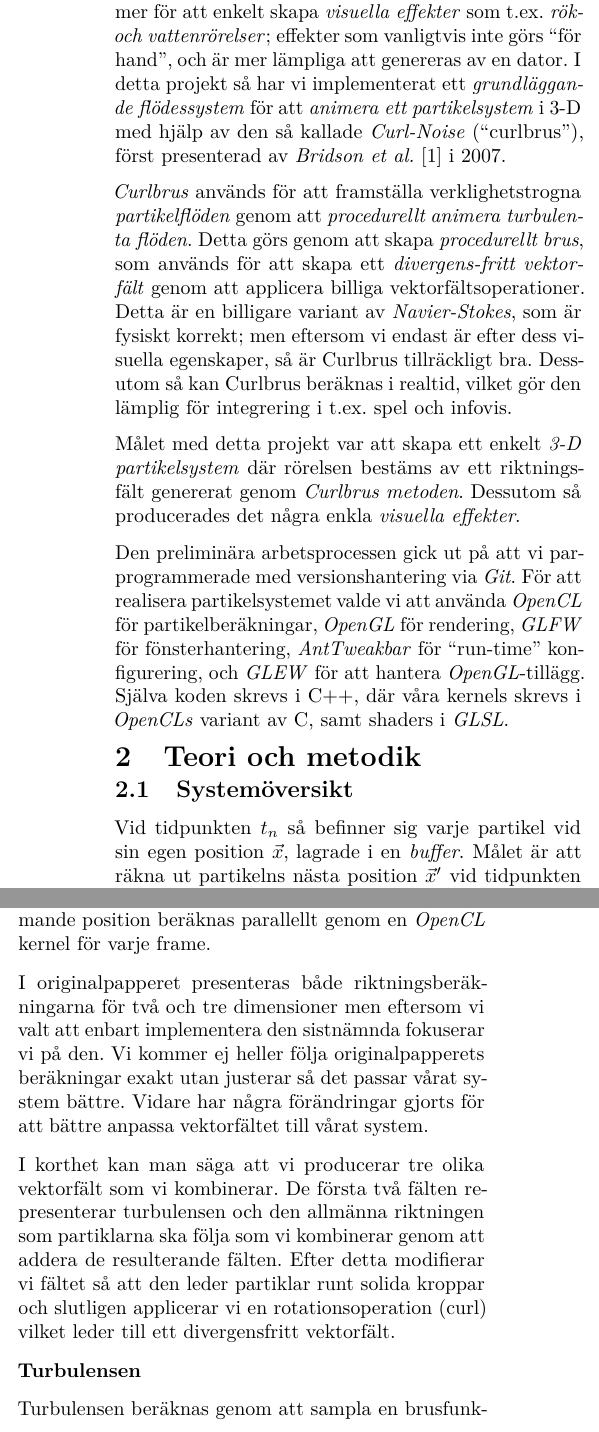
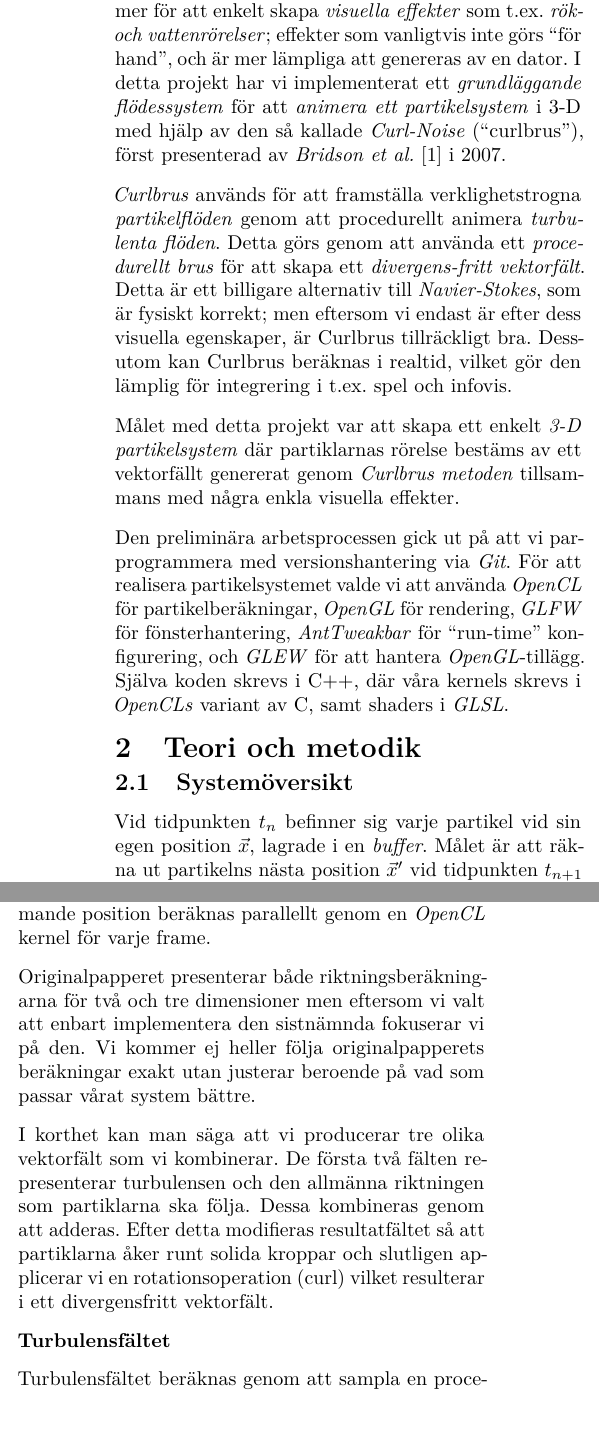
Before and after one commit to CaffeineViking/cnpf, a LaTeX document (docs/cnpf.tex): two parts of the columns of page 1 of 4, joined at a grey line, cut so that both start at the same text. Compiled offline with pdfLaTeX.

```diff
--- a/docs/cnpf.tex
+++ b/docs/cnpf.tex
@@ -63,20 +63,20 @@
 
     \section{Introduktion}
 
-    Ett viktigt område inom \emph{datorgrafik och visualisering} är förmågan att \emph{simulera}/\emph{animera} verklighetstrogna \emph{flödessystem} i \emph{realtid}. Dessa används i bl.a. spel och filmer för att enkelt skapa \emph{visuella effekter} som t.ex. \emph{rök- och vattenrörelser}; effekter som vanligtvis inte görs ``för hand'', och är mer lämpliga att genereras av en dator. I detta projekt så har vi implementerat ett \emph{grundläggande flödessystem} för att \emph{animera ett partikelsystem} i 3-D med hjälp av den så kallade \emph{Curl-Noise} (``curlbrus''), först presenterad av \emph{Bridson et al.}~\cite{bridson2007curl} i 2007.
+    Ett viktigt område inom \emph{datorgrafik och visualisering} är förmågan att \emph{simulera}/\emph{animera} verklighetstrogna \emph{flödessystem} i \emph{realtid}. Dessa används i bl.a. spel och filmer för att enkelt skapa \emph{visuella effekter} som t.ex. \emph{rök- och vattenrörelser}; effekter som vanligtvis inte görs ``för hand'', och är mer lämpliga att genereras av en dator. I detta projekt har vi implementerat ett \emph{grundläggande flödessystem} för att \emph{animera ett partikelsystem} i 3-D med hjälp av den så kallade \emph{Curl-Noise} (``curlbrus''), först presenterad av \emph{Bridson et al.}~\cite{bridson2007curl} i 2007.
 
-    \textit{Curlbrus} används för att framställa verklighetstrogna \emph{partikelflöden} genom att \emph{procedurellt animera turbulenta flöden}. Detta görs genom att skapa \emph{procedurellt brus}, som används för att skapa ett \emph{divergens-fritt vektorfält} genom att applicera billiga vektorfältsoperationer. Detta är en billigare variant av \emph{Navier-Stokes}, som är fysiskt korrekt; men eftersom vi endast är efter dess visuella egenskaper, så är Curlbrus tillräckligt bra. Dessutom så kan Curlbrus beräknas i realtid, vilket gör den lämplig för integrering i t.ex. spel och infovis.
+    \textit{Curlbrus} används för att framställa verklighetstrogna \emph{partikelflöden} genom att procedurellt animera \emph{turbulenta flöden}. Detta görs genom att använda ett \emph{procedurellt brus} för att skapa ett \emph{divergens-fritt vektorfält}. Detta är ett billigare alternativ till \emph{Navier-Stokes}, som är fysiskt korrekt; men eftersom vi endast är efter dess visuella egenskaper, är Curlbrus tillräckligt bra. Dessutom kan Curlbrus beräknas i realtid, vilket gör den lämplig för integrering i t.ex. spel och infovis.
 
-    Målet med detta projekt var att skapa ett enkelt \emph{3-D partikelsystem} där rörelsen bestäms av ett riktningsfält genererat genom \emph{Curlbrus metoden}. Dessutom så producerades det några enkla \emph{visuella effekter}.
+    Målet med detta projekt var att skapa ett enkelt \emph{3-D partikelsystem} där partiklarnas rörelse bestäms av ett vektorfällt genererat genom \emph{Curlbrus metoden} tillsammans med några enkla visuella effekter.
 
-    Den preliminära arbetsprocessen gick ut på att vi parprogrammerade med versionshantering via \textit{Git}. För att realisera partikelsystemet valde vi att använda \textit{OpenCL} för partikelberäkningar, \textit{OpenGL} för rendering, \textit{GLFW} för fönsterhantering, \textit{AntTweakbar} för ``run-time'' konfigurering, och \textit{GLEW} för att hantera \textit{OpenGL}-tillägg. Själva koden skrevs i C++, där våra kernels skrevs i \textit{OpenCLs} variant av C, samt shaders i \textit{GLSL}.
+    Den preliminära arbetsprocessen gick ut på att vi parprogrammera med versionshantering via \textit{Git}. För att realisera partikelsystemet valde vi att använda \textit{OpenCL} för partikelberäkningar, \textit{OpenGL} för rendering, \textit{GLFW} för fönsterhantering, \textit{AntTweakbar} för ``run-time'' konfigurering, och \textit{GLEW} för att hantera \textit{OpenGL}-tillägg. Själva koden skrevs i C++, där våra kernels skrevs i \textit{OpenCLs} variant av C, samt shaders i \textit{GLSL}.
 
     \vspace{-0.5cm}
     \section{Teori och metodik}
     \vspace{-0.3cm}
     \subsection{Systemöversikt} \label{sec:system}
 
-    Vid tidpunkten \(t_n\) så befinner sig varje partikel vid sin egen position \(\vec{x}\), lagrade i en \emph{buffer}. Målet är att räkna ut partikelns nästa position \(\vec{x}'\) vid tidpunkten \(t_{n+1}\) (d.v.s. vi stegar fram simuleringen). Detta görs genom \(\vec{x}' = \vec{x} + \mathbf{V}(\vec{x})\), där \(\mathbf{V}(\vec{x})\) är \emph{fältriktningen}. Allt detta hanteras av \emph{partikelsystemet}, där dessutom \(\mathbf{V}(\vec{x})\) skapas, och beskrivs under Rubrik~\ref{sec:partikelsystemet}. Detta görs parallellt på GPU:n för varje partikel under samma \(t_n\). Vilket gör att positionerna \(\vec{x}'\) kan återanvändas när vi skall \emph{visualisera} dem med \emph{partikelrenderaren}, då båda systemen ej behöver lämna grafikprocessorns minnesrymd. Detta leder till god prestanda, och arbetstypen passar dessutom bra till sådana typer av processorer då synkroniseringen är minimal. Se Figur~\ref{fig:system}.
+    Vid tidpunkten \(t_n\) befinner sig varje partikel vid sin egen position \(\vec{x}\), lagrade i en \emph{buffer}. Målet är att räkna ut partikelns nästa position \(\vec{x}'\) vid tidpunkten \(t_{n+1}\) (d.v.s. vi stegar fram simuleringen). Detta görs genom \(\vec{x}' = \vec{x} + \mathbf{\hat{V}}(\vec{x})\), där \(\mathbf{\hat{V}}(\vec{x})\) är \emph{fältriktningen}. Allt detta hanteras av \emph{partikelsystemet}, där dessutom \(\mathbf{\hat{V}}(\vec{x})\) skapas, och beskrivs under Rubrik~\ref{sec:partikelsystemet}. Detta görs parallellt på GPU:n för varje partikel under samma \(t_n\). Vilket gör att positionerna \(\vec{x}'\) kan återanvändas när vi ska \emph{visualisera} dem med \emph{partikelrenderaren}, då båda systemen ej behöver lämna grafikprocessorns minnesrymd. Detta leder till god prestanda, och arbetstypen passar dessutom bra till sådana typer av processorer då synkroniseringen är minimal. Se Figur~\ref{fig:system}.
 
     \begin{figure}[H]
     \center
@@ -92,13 +92,13 @@
 
     Partikelsystemet bygger på att varje partikels nästkommande position beräknas parallellt genom en \textit{OpenCL} kernel för varje frame.
 
-    I originalpapperet presenteras både riktningsberäkningarna för två och tre dimensioner men eftersom vi valt att enbart implementera den sistnämnda fokuserar vi på den. Vi kommer ej heller följa originalpapperets beräkningar exakt utan justerar så det passar vårat system bättre. Vidare har några förändringar gjorts för att bättre anpassa vektorfältet till vårat system.
+    Originalpapperet presenterar både riktningsberäkningarna för två och tre dimensioner men eftersom vi valt att enbart implementera den sistnämnda fokuserar vi på den. Vi kommer ej heller följa originalpapperets beräkningar exakt utan justerar beroende på vad som passar vårat system bättre.
 
-    I korthet kan man säga att vi producerar tre olika vektorfält som vi kombinerar. De första två fälten representerar turbulensen och den allmänna riktningen som partiklarna ska följa som vi kombinerar genom att addera de resulterande fälten. Efter detta modifierar vi fältet så att den leder partiklar runt solida kroppar och slutligen applicerar vi en rotationsoperation (curl) vilket leder till ett divergensfritt vektorfält.
+    I korthet kan man säga att vi producerar tre olika vektorfält som vi kombinerar. De första två fälten representerar turbulensen och den allmänna riktningen som partiklarna ska följa. Dessa kombineras genom att adderas. Efter detta modifieras resultatfältet så att partiklarna åker runt solida kroppar och slutligen applicerar vi en rotationsoperation (curl) vilket resulterar i ett divergensfritt vektorfält.
 
-    \textbf{Turbulensen}
+    \textbf{Turbulensfältet}
 
-    Turbulensen beräknas genom att sampla en brusfunktion. Vi valde att använda \textit{Simplex noise}\footnote{\url{https://github.com/stegu/perlin-noise/blob/master/src/simplexnoise1234.c}} vilket förklaras av S. Gustavsson\cite{gustavson2005simplex} för procentuellt brus varpå vi samplar runt varje partikels position enligt följande funktion.
+    Turbulensfältet beräknas genom att sampla en procedurell brusfunktion. Vi valde att använda \textit{Simplex noise}\footnote{\url{https://github.com/stegu/perlin-noise/blob/master/src/simplexnoise1234.c}} vilket förklaras i närmare detalj av S. Gustavsson\cite{gustavson2005simplex}. Brusfunktionen samplas runt varje partikels position enligt följande funktion.
     \begin{equation}
    \vec{N}(\vec{x}) =
         \begin{pmatrix}
```
Also changed, not shown: Background.png, Curl.png, docs/cnpf.tex (32 more changed lines), 5 other files.
